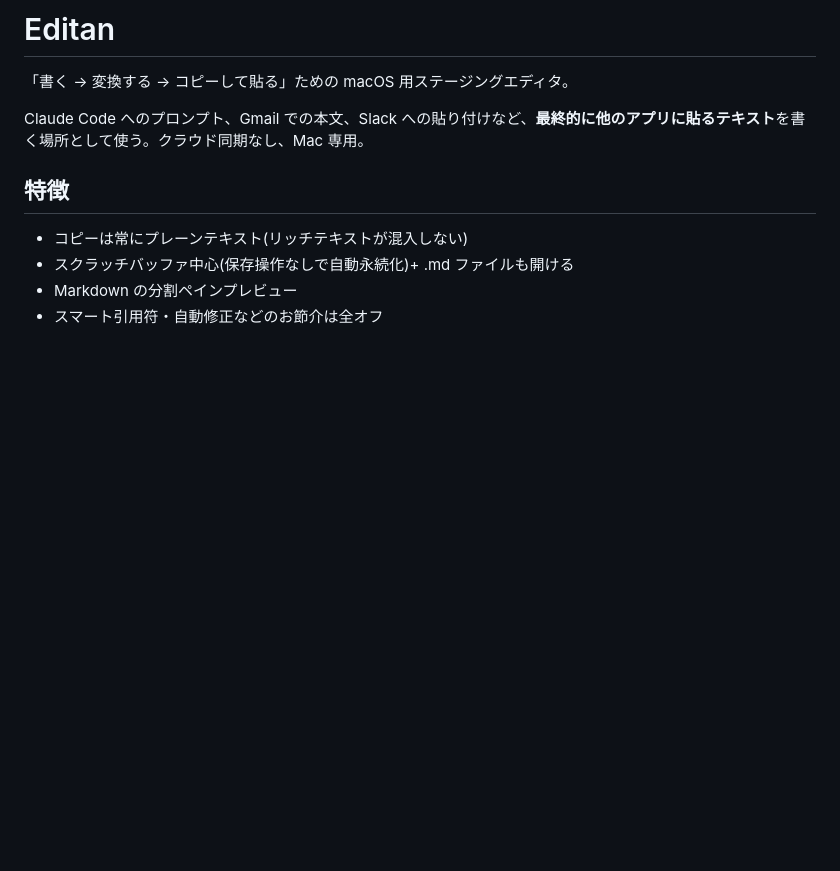
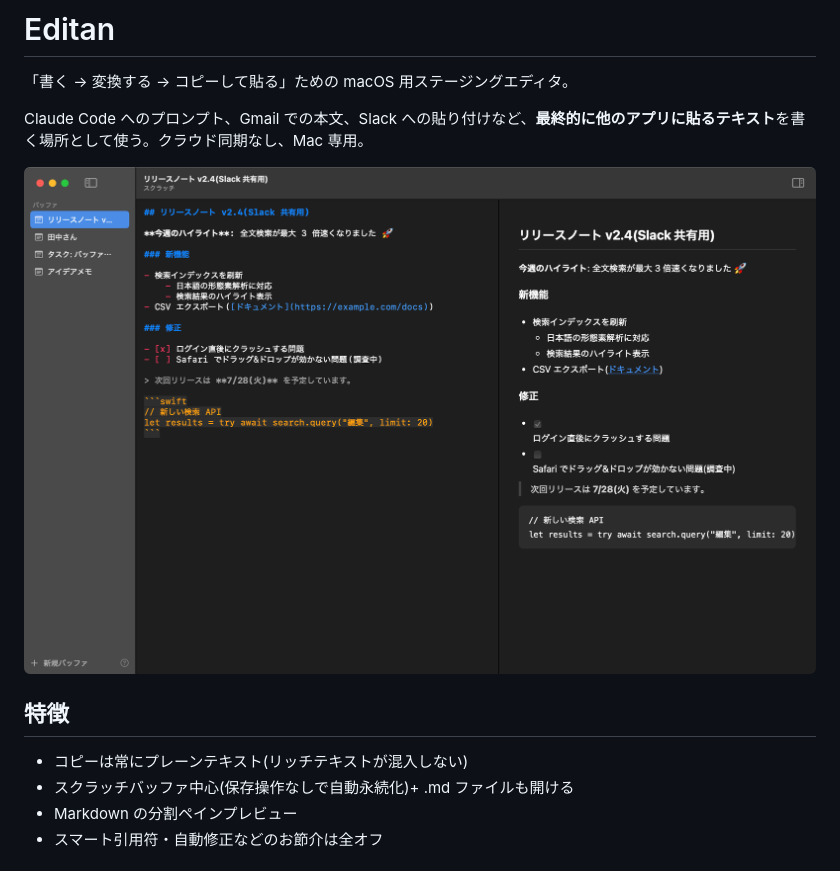
Before and after one commit to kohey18/editan, a Markdown page: README.md, the part around the change. Rendered like a GitHub page; pictures changed too: docs/screenshot.png (added); blank space fills up the shorter version.

Commit message:
Add app screenshot to README
Staged demo buffers (release notes / email draft / Claude Code prompt) to
show the sidebar, syntax highlighting and preview pane in one shot.

Co-Authored-By: Claude Fable 5 <noreply@anthropic.com>

```diff
--- a/README.md
+++ b/README.md
@@ -3,6 +3,8 @@
 「書く → 変換する → コピーして貼る」ための macOS 用ステージングエディタ。
 
 Claude Code へのプロンプト、Gmail での本文、Slack への貼り付けなど、**最終的に他のアプリに貼るテキスト**を書く場所として使う。クラウド同期なし、Mac 専用。
+
+![Editan のスクリーンショット。左にバッファ一覧、中央に Markdown シンタックスハイライト付きエディタ、右にプレビュー](docs/screenshot.png)
 
 ## 特徴
 
```
